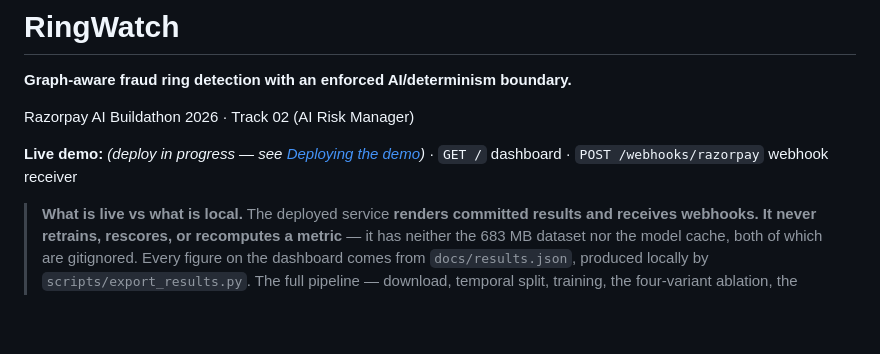
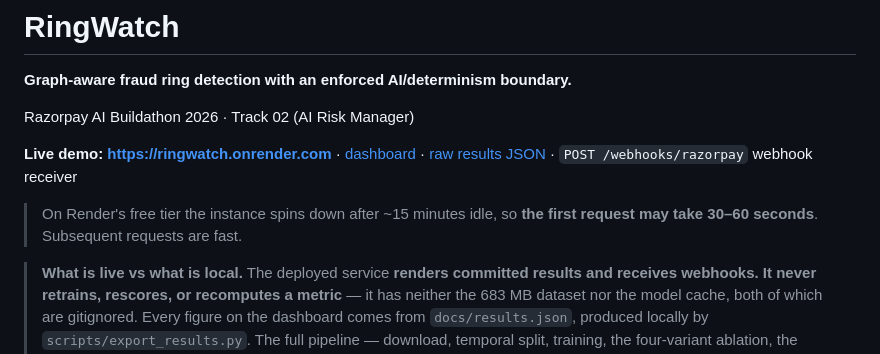
Before and after one commit to sakirr05/ringwatch, a Markdown page: README.md, the part around the change. Drawn GitHub-style; blank space fills up the shorter version.

Commit message:
Add the live demo URL
Deployed at https://ringwatch.onrender.com. The intermittent 404s during
rollout were Render's edge answering before the service finished
registering -- those responses carried no rndr-id and never reached the
app. Now 10/10 on /health, all routes 200, and the webhook correctly
rejects an unsigned request with 401.

Notes the free-tier cold start so a slow first load is not mistaken for a
broken page.

```diff
--- a/README.md
+++ b/README.md
@@ -4,8 +4,12 @@
 
 Razorpay AI Buildathon 2026 · Track 02 (AI Risk Manager)
 
-**Live demo:** _(deploy in progress — see [Deploying the demo](#deploying-the-demo))_
-· `GET /` dashboard · `POST /webhooks/razorpay` webhook receiver
+**Live demo: https://ringwatch.onrender.com**
+· [dashboard](https://ringwatch.onrender.com/) · [raw results JSON](https://ringwatch.onrender.com/api/results)
+· `POST /webhooks/razorpay` webhook receiver
+
+> On Render's free tier the instance spins down after ~15 minutes idle, so **the first
+> request may take 30–60 seconds**. Subsequent requests are fast.
 
 > **What is live vs what is local.** The deployed service **renders committed results and
 > receives webhooks. It never retrains, rescores, or recomputes a metric** — it has neither
```
